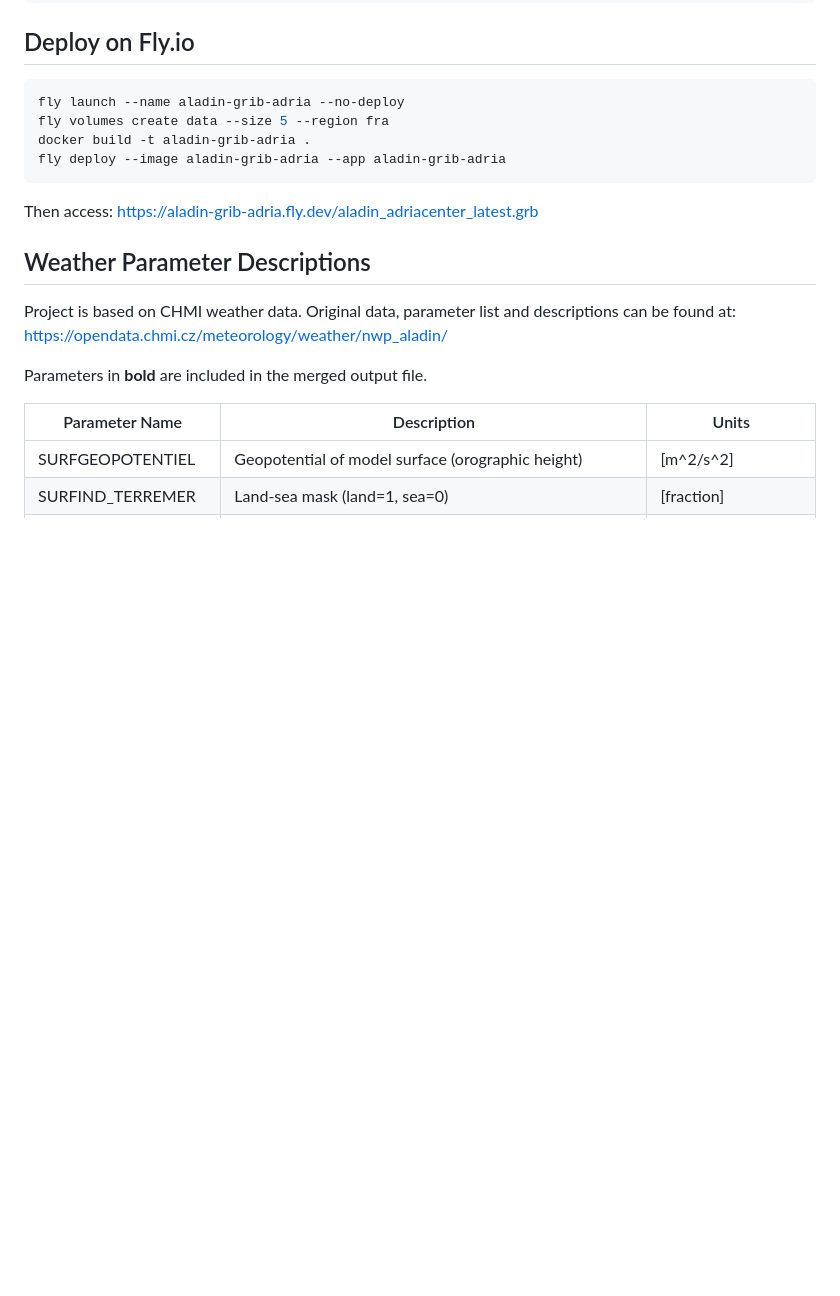
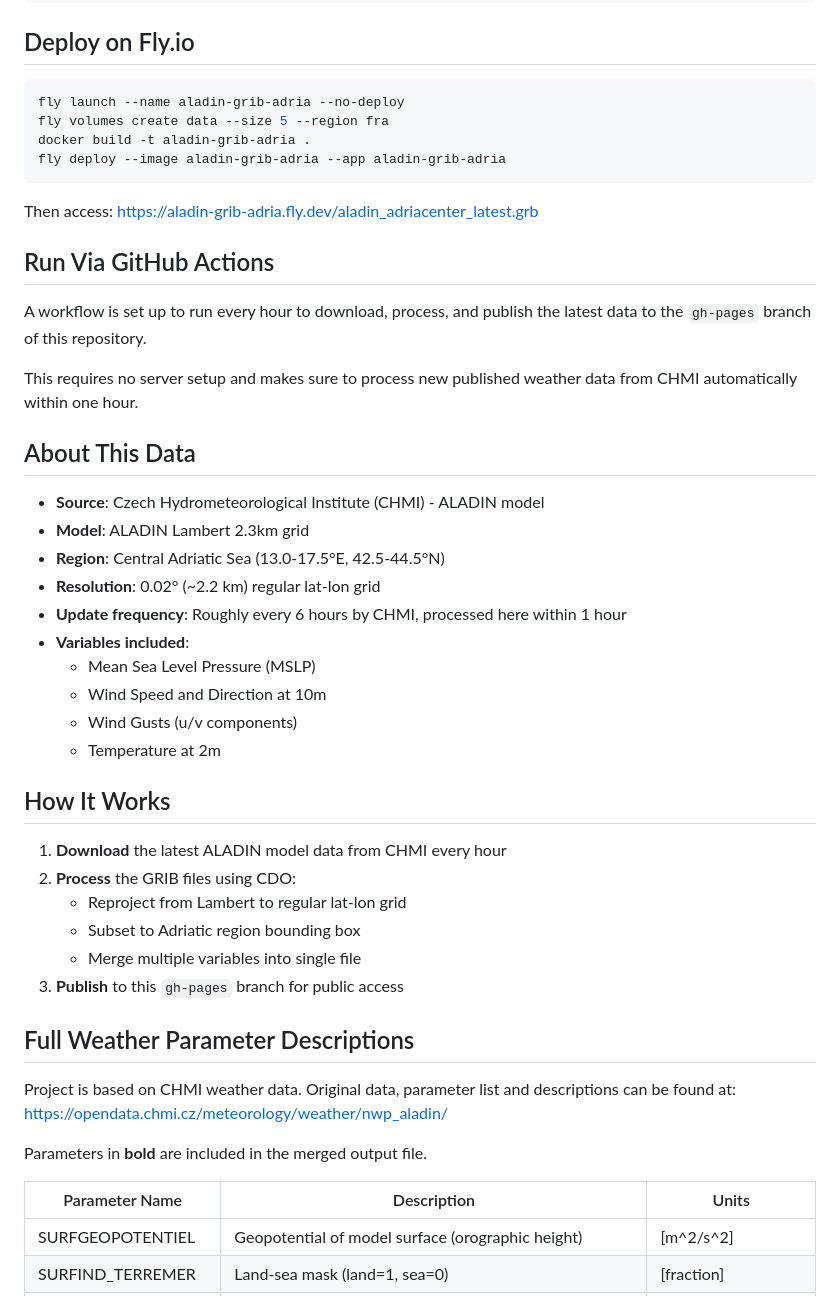
Before and after one commit to k-schreiber/aladin-grib-adria, a Markdown page: README.md, the part around the change. GitHub-like rendering; blank space fills up the shorter version.

Commit message:
Add info to README.md

```diff
--- a/README.md
+++ b/README.md
@@ -44,8 +44,38 @@ fly deploy --image aladin-grib-adria --app aladin-grib-adria
 Then access:
 https://aladin-grib-adria.fly.dev/aladin_adriacenter_latest.grb
 
+## Run Via GitHub Actions
 
-## Weather Parameter Descriptions
+A workflow is set up to run every hour to download, process, and publish the latest data
+to the `gh-pages` branch of this repository.
+
+This requires no server setup and makes sure to process new published weather data
+from CHMI automatically within one hour.
+
+## About This Data
+
+- **Source**: Czech Hydrometeorological Institute (CHMI) - ALADIN model
+- **Model**: ALADIN Lambert 2.3km grid
+- **Region**: Central Adriatic Sea (13.0-17.5°E, 42.5-44.5°N)
+- **Resolution**: 0.02° (~2.2 km) regular lat-lon grid
+- **Update frequency**: Roughly every 6 hours by CHMI, processed here within 1 hour
+- **Variables included**:
+  - Mean Sea Level Pressure (MSLP)
+  - Wind Speed and Direction at 10m
+  - Wind Gusts (u/v components)
+  - Temperature at 2m
+
+## How It Works
+
+1. **Download** the latest ALADIN model data from CHMI every hour
+2. **Process** the GRIB files using CDO:
+   - Reproject from Lambert to regular lat-lon grid
+   - Subset to Adriatic region bounding box
+   - Merge multiple variables into single file
+3. **Publish** to this `gh-pages` branch for public access
+
+
+## Full Weather Parameter Descriptions
 Project is based on CHMI weather data. Original data, parameter list and descriptions can be found at:
 https://opendata.chmi.cz/meteorology/weather/nwp_aladin/
 
```
